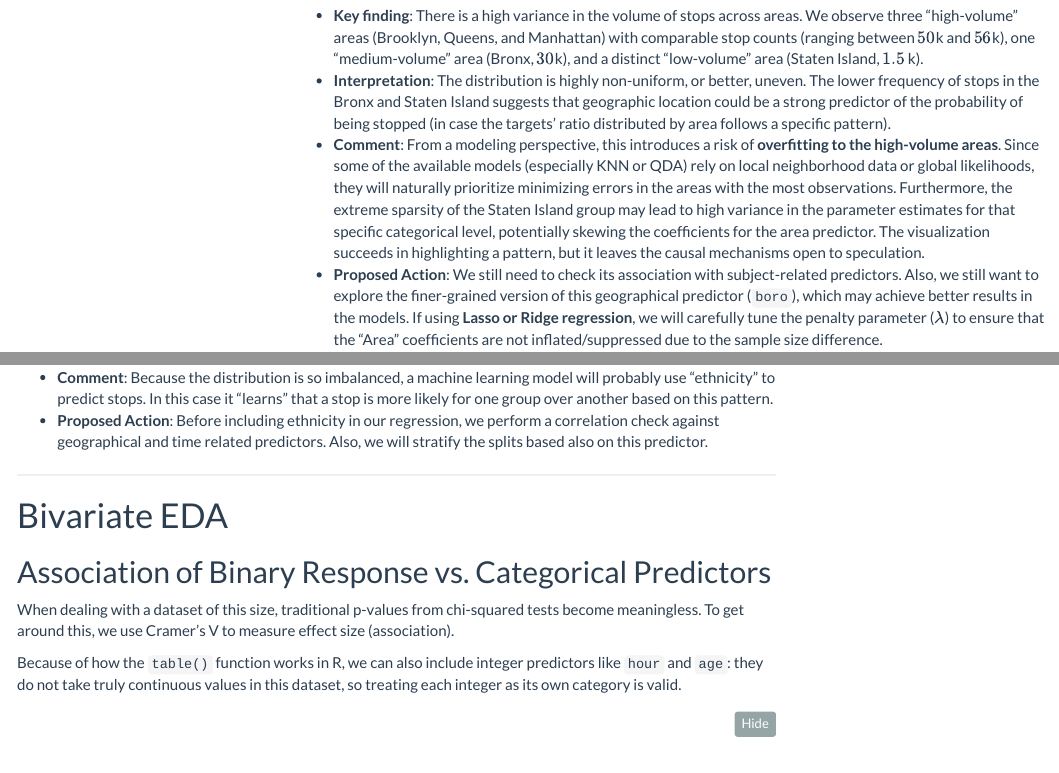
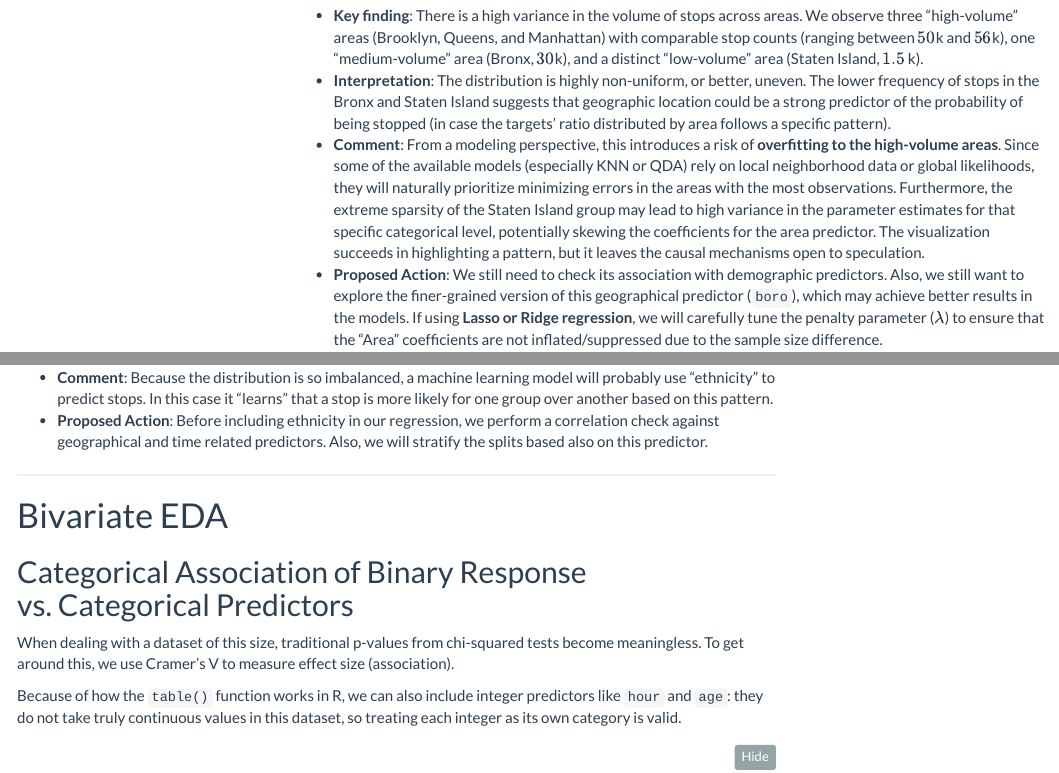
Before and after one commit to PayThePizzo/Statistical-Analysis-NYPD-Vehicle-Stops, an R Markdown document (EDA and Feature Engineering 2 Wheels.Rmd): the page in a window 1100 px wide, from 11000 px down, and a second part further down, joined at a grey line. Rendered offline with R 4.5, knitr and Pandoc, with nearby package versions; some code elsewhere in the file could not run offline; menus at the side of the page are left out; long lines of code are wrapped.

Commit message:
minor fixes

```diff
--- a/EDA and Feature Engineering 2 Wheels.Rmd
+++ b/EDA and Feature Engineering 2 Wheels.Rmd
@@ -500,7 +500,7 @@ What can we say?
 - **Key finding**: There is a high variance in the volume of stops across areas. We observe three "high-volume" areas (Brooklyn, Queens, and Manhattan) with comparable stop counts (ranging between $50$k and $56$k), one "medium-volume" area (Bronx, $30$k), and a distinct "low-volume" area (Staten Island, $1.5$ k).
 - **Interpretation**: The distribution is highly non-uniform, or better, uneven. The lower frequency of stops in the Bronx and Staten Island suggests that geographic location could be a strong predictor of the probability of being stopped (in case the targets' ratio distributed by area follows a specific pattern).
 - **Comment**: From a modeling perspective, this introduces a risk of **overfitting to the high-volume areas**. Since some of the available models (especially KNN or QDA) rely on local neighborhood data or global likelihoods, they will naturally prioritize minimizing errors in the areas with the most observations. Furthermore, the extreme sparsity of the Staten Island group may lead to high variance in the parameter estimates for that specific categorical level, potentially skewing the coefficients for the area predictor. The visualization succeeds in highlighting a pattern, but it leaves the causal mechanisms open to speculation.
-- **Proposed Action**: We still need to check its association with subject-related predictors. Also, we still want to explore the finer-grained version of this geographical predictor (`boro`), which may achieve better results in the models. If using **Lasso or Ridge regression**, we will carefully tune the penalty parameter ($\lambda$) to ensure that the "Area" coefficients are not inflated/suppressed due to the sample size difference.
+- **Proposed Action**: We still need to check its association with demographic predictors. Also, we still want to explore the finer-grained version of this geographical predictor (`boro`), which may achieve better results in the models. If using **Lasso or Ridge regression**, we will carefully tune the penalty parameter ($\lambda$) to ensure that the "Area" coefficients are not inflated/suppressed due to the sample size difference.
 
 ### Borough
 
@@ -1239,7 +1239,7 @@ What can we say?
 
 # Bivariate EDA
 
-## Association of Binary Response vs. Categorical Predictors
+## Categorical Association of Binary Response vs. Categorical Predictors
 
 When dealing with a dataset of this size, traditional p-values from chi-squared tests become meaningless. To get around this, we use Cramer’s V to measure effect size (association).
 
```
Also changed, not shown: EDA and Feature Engineering 4 Wheels.Rmd (+1 -1 lines), 2 other files.
